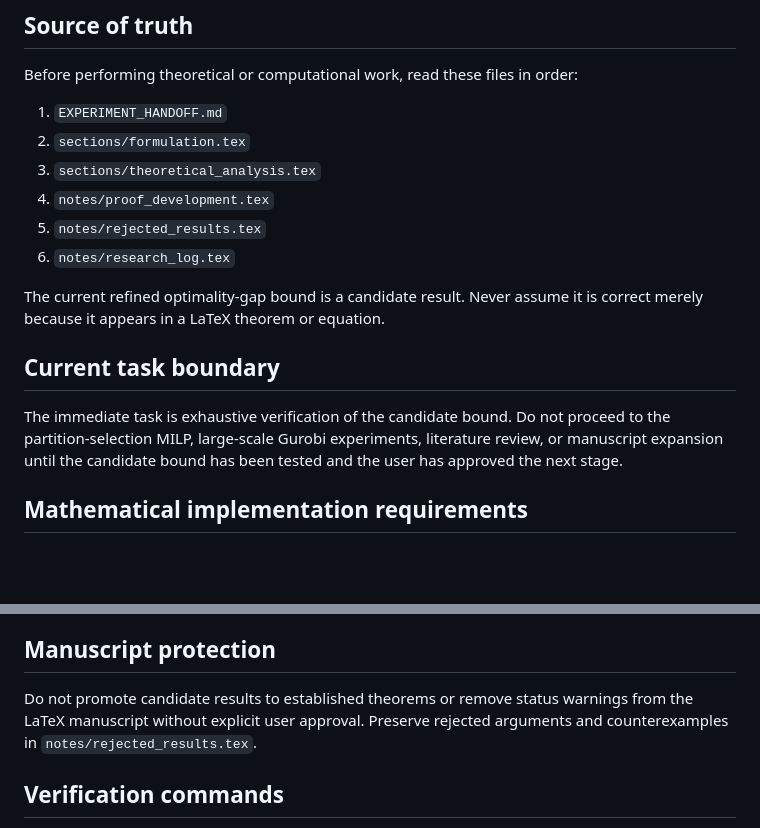
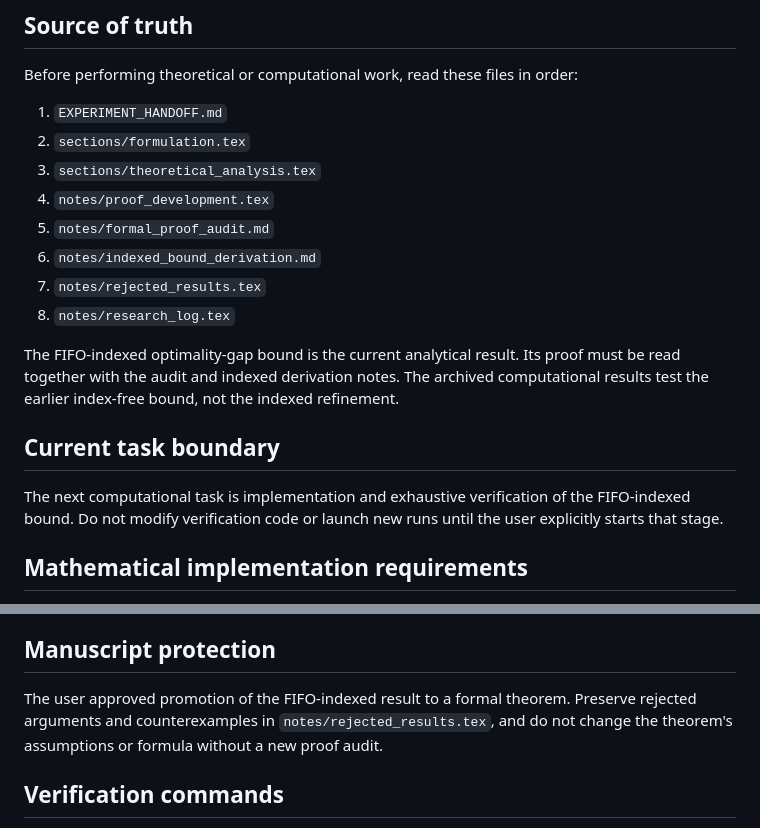
Before and after one commit to Keke-Long/Platoon, a Markdown page: AGENTS.md, 2 parts joined by grey strips. GitHub-like rendering; blank space fills up the shorter version.

Commit message:
Update indexed-bound project status

```diff
--- a/AGENTS.md
+++ b/AGENTS.md
@@ -12,14 +12,16 @@ Before performing theoretical or computational work, read these files in order:
 2. `sections/formulation.tex`
 3. `sections/theoretical_analysis.tex`
 4. `notes/proof_development.tex`
-5. `notes/rejected_results.tex`
-6. `notes/research_log.tex`
+5. `notes/formal_proof_audit.md`
+6. `notes/indexed_bound_derivation.md`
+7. `notes/rejected_results.tex`
+8. `notes/research_log.tex`
 
-The current refined optimality-gap bound is a candidate result. Never assume it is correct merely because it appears in a LaTeX theorem or equation.
+The FIFO-indexed optimality-gap bound is the current analytical result. Its proof must be read together with the audit and indexed derivation notes. The archived computational results test the earlier index-free bound, not the indexed refinement.
 
 ## Current task boundary
 
-The immediate task is exhaustive verification of the candidate bound. Do not proceed to the partition-selection MILP, large-scale Gurobi experiments, literature review, or manuscript expansion until the candidate bound has been tested and the user has approved the next stage.
+The next computational task is implementation and exhaustive verification of the FIFO-indexed bound. Do not modify verification code or launch new runs until the user explicitly starts that stage.
 
 ## Mathematical implementation requirements
 
@@ -57,7 +59,7 @@ If no counterexample is found, report only that the tested domain passed. Numeri
 
 ## Manuscript protection
 
-Do not promote candidate results to established theorems or remove status warnings from the LaTeX manuscript without explicit user approval. Preserve rejected arguments and counterexamples in `notes/rejected_results.tex`.
+The user approved promotion of the FIFO-indexed result to a formal theorem. Preserve rejected arguments and counterexamples in `notes/rejected_results.tex`, and do not change the theorem's assumptions or formula without a new proof audit.
 
 ## Verification commands
 
```
